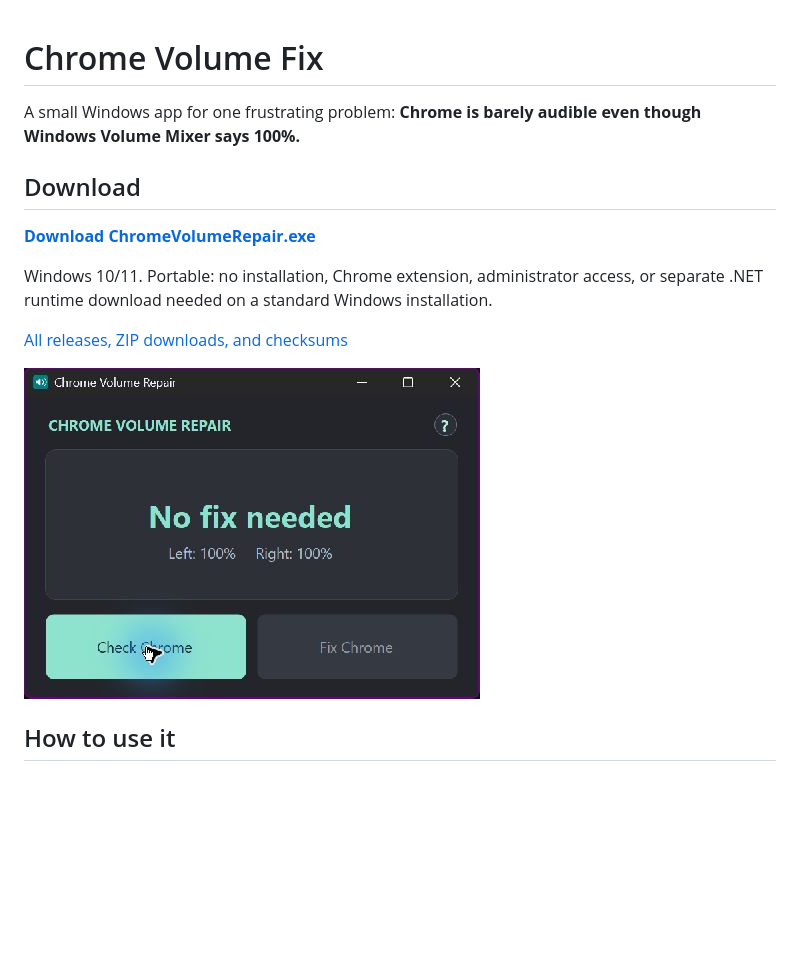
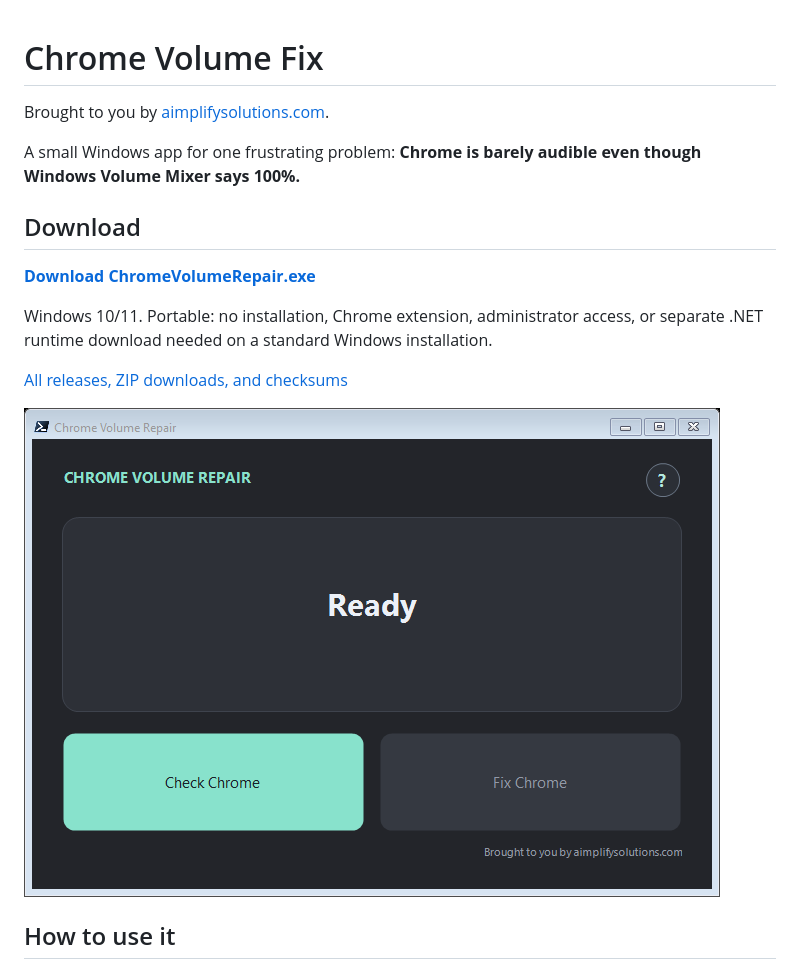
Before and after one commit to aimplifysolutionsllc/ChromeVolumeFix, a Markdown page: README.md, the part around the change. GitHub-like rendering; pictures changed too: docs/screenshot.png (added); blank space fills up the shorter version.

Commit message:
Add subtle Aimplify Solutions footer and release v1.0.1

```diff
--- a/README.md
+++ b/README.md
@@ -1,4 +1,6 @@
 # Chrome Volume Fix
+
+Brought to you by [aimplifysolutions.com](https://aimplifysolutions.com).
 
 A small Windows app for one frustrating problem: **Chrome is barely audible even though Windows Volume Mixer says 100%.**
 
@@ -10,7 +12,7 @@ Windows 10/11. Portable: no installation, Chrome extension, administrator access
 
 [All releases, ZIP downloads, and checksums](https://github.com/aimplifysolutionsllc/ChromeVolumeFix/releases/latest)
 
-![Chrome Volume Fix showing actual channel levels](docs/screenshot.jpg)
+![Chrome Volume Fix showing actual channel levels](docs/screenshot.png)
 
 ## How to use it
 
```
Also changed, not shown: RELEASE_NOTES.md (+2 -0 lines), 2 other files.
